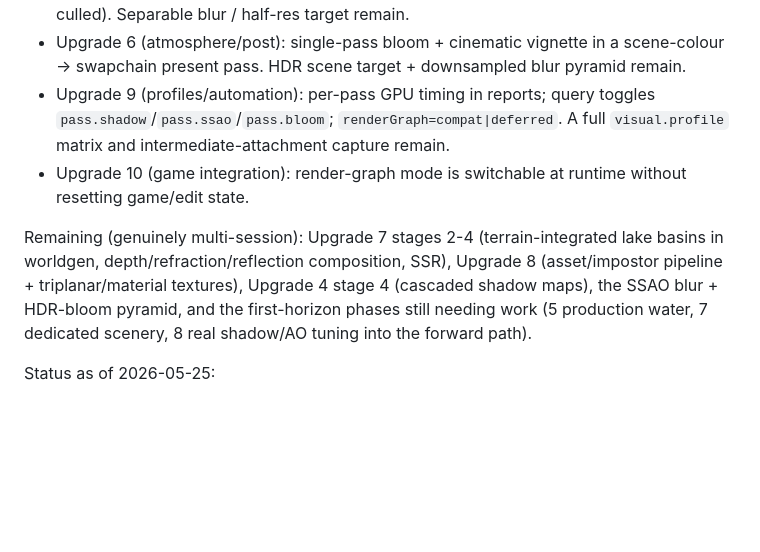
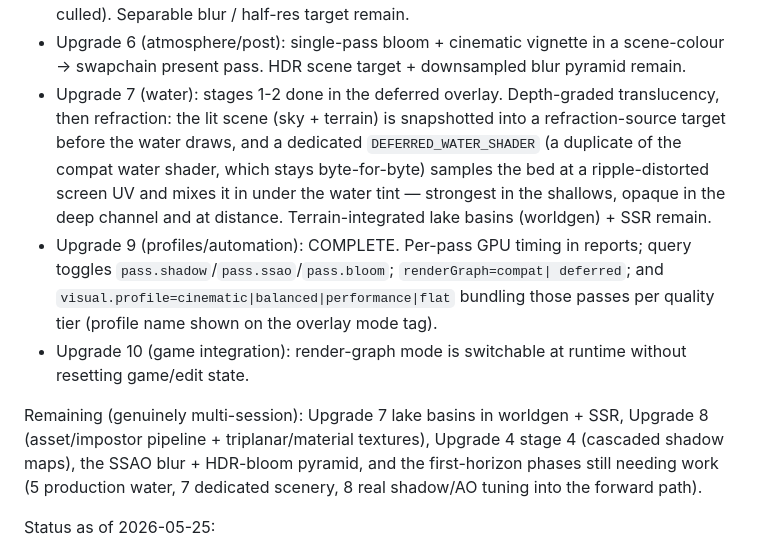
Before and after one commit to falvarez1/VoxelEnginePrototype, a Markdown page: docs/plans/visual-quality-pipeline-plan.md, the part around the change. GitHub-like rendering; blank space fills up the shorter version.

Commit message:
Plan status: Photon Upgrade 7 stages 1-2 + Upgrade 9 complete
Update the second-horizon status block: deferred water now has
depth-graded translucency + refraction (stages 1-2), and Upgrade 9 is
complete with the visual.profile quality-tier bundle on top of the
existing per-pass toggles. Adjust the remaining-work list accordingly
(Upgrade 7 lake basins + SSR still pending).

Co-Authored-By: Claude Opus 4.8 (1M context) <noreply@anthropic.com>

```diff
--- a/docs/plans/visual-quality-pipeline-plan.md
+++ b/docs/plans/visual-quality-pipeline-plan.md
@@ -81,18 +81,25 @@ path is byte-for-byte unchanged and re-verified after every shared-module edit.
 - Upgrade 6 (atmosphere/post): single-pass bloom + cinematic vignette in a
   scene-colour → swapchain present pass. HDR scene target + downsampled blur
   pyramid remain.
-- Upgrade 9 (profiles/automation): per-pass GPU timing in reports; query toggles
-  `pass.shadow`/`pass.ssao`/`pass.bloom`; `renderGraph=compat|deferred`. A full
-  `visual.profile` matrix and intermediate-attachment capture remain.
+- Upgrade 7 (water): stages 1-2 done in the deferred overlay. Depth-graded
+  translucency, then refraction: the lit scene (sky + terrain) is snapshotted
+  into a refraction-source target before the water draws, and a dedicated
+  `DEFERRED_WATER_SHADER` (a duplicate of the compat water shader, which stays
+  byte-for-byte) samples the bed at a ripple-distorted screen UV and mixes it in
+  under the water tint — strongest in the shallows, opaque in the deep channel
+  and at distance. Terrain-integrated lake basins (worldgen) + SSR remain.
+- Upgrade 9 (profiles/automation): COMPLETE. Per-pass GPU timing in reports;
+  query toggles `pass.shadow`/`pass.ssao`/`pass.bloom`; `renderGraph=compat|
+  deferred`; and `visual.profile=cinematic|balanced|performance|flat` bundling
+  those passes per quality tier (profile name shown on the overlay mode tag).
 - Upgrade 10 (game integration): render-graph mode is switchable at runtime
   without resetting game/edit state.
 
-Remaining (genuinely multi-session): Upgrade 7 stages 2-4 (terrain-integrated
-lake basins in worldgen, depth/refraction/reflection composition, SSR), Upgrade 8
-(asset/impostor pipeline + triplanar/material textures), Upgrade 4 stage 4
-(cascaded shadow maps), the SSAO blur + HDR-bloom pyramid, and the first-horizon
-phases still needing work (5 production water, 7 dedicated scenery, 8 real
-shadow/AO tuning into the forward path).
+Remaining (genuinely multi-session): Upgrade 7 lake basins in worldgen + SSR,
+Upgrade 8 (asset/impostor pipeline + triplanar/material textures), Upgrade 4
+stage 4 (cascaded shadow maps), the SSAO blur + HDR-bloom pyramid, and the
+first-horizon phases still needing work (5 production water, 7 dedicated scenery,
+8 real shadow/AO tuning into the forward path).
 
 Status as of 2026-05-25:
 
```
